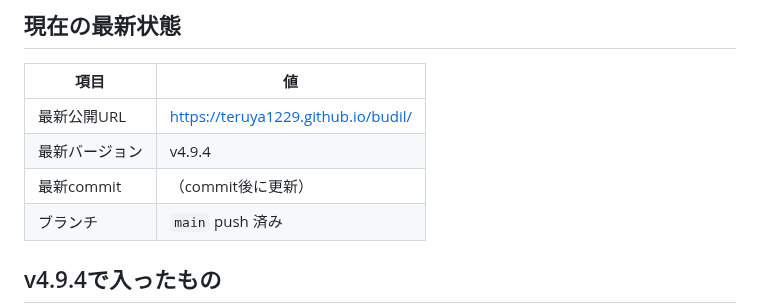
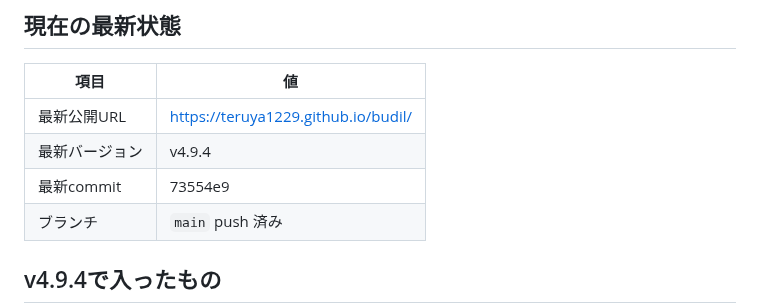
Before and after one commit to teruya1229/budil, a Markdown page: handoff.md, the part around the change. GitHub-like rendering.

Commit message:
Update handoff commit hash for v4.9.4
Co-authored-by: Cursor <cursoragent@cursor.com>

```diff
--- a/handoff.md
+++ b/handoff.md
@@ -17,7 +17,7 @@
 |------|-----|
 | 最新公開URL | https://teruya1229.github.io/budil/ |
 | 最新バージョン | v4.9.4 |
-| 最新commit | （commit後に更新） |
+| 最新commit | 73554e9 |
 | ブランチ | `main` push 済み |
 
 ## v4.9.4で入ったもの
```
